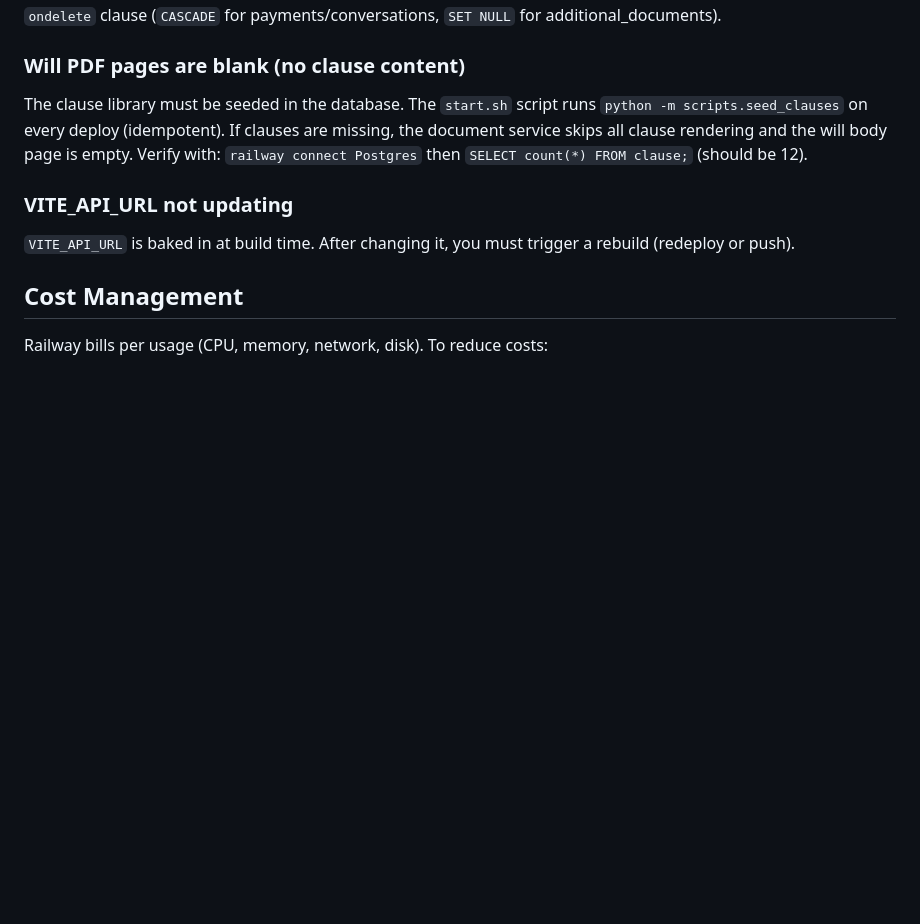
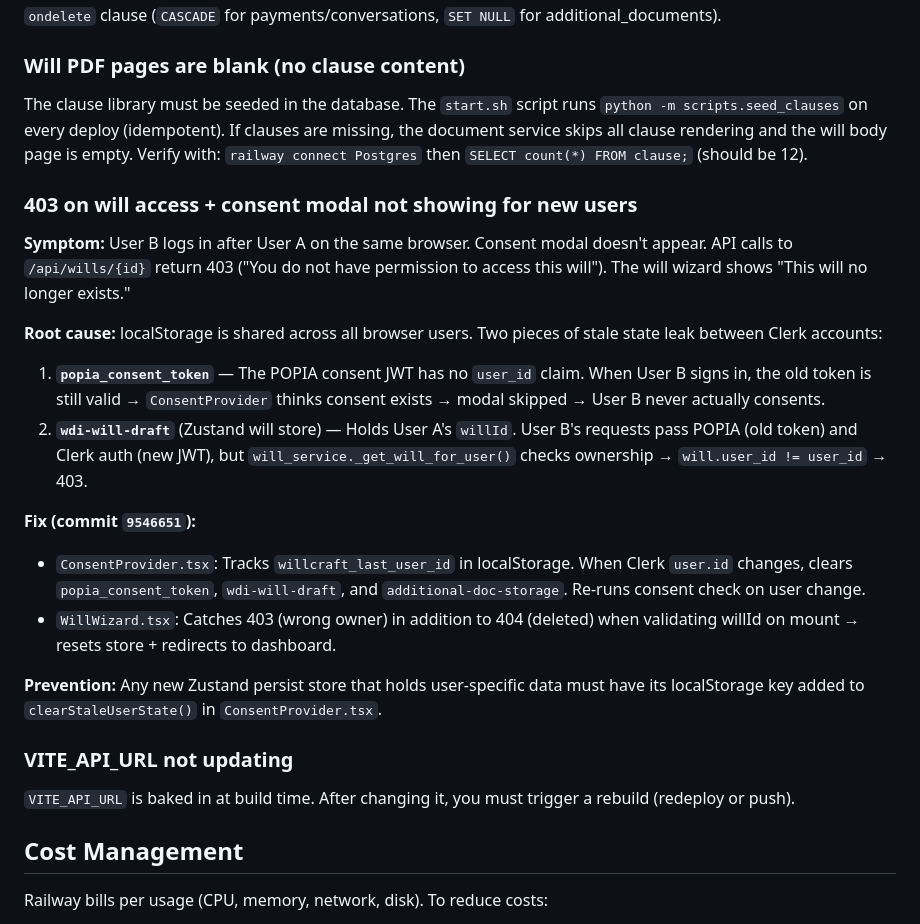
Before and after one commit to yourdesigncoza/wdi, a Markdown page: RAILWAY.md, the part around the change. Drawn GitHub-style; blank space fills up the shorter version.

Commit message:
docs: add troubleshooting for cross-user localStorage leak
Generated by John @ YourDesign.co.za

```diff
--- a/RAILWAY.md
+++ b/RAILWAY.md
@@ -199,6 +199,22 @@ If deleting a will that has associated payment records fails with `ForeignKeyVio
 
 The clause library must be seeded in the database. The `start.sh` script runs `python -m scripts.seed_clauses` on every deploy (idempotent). If clauses are missing, the document service skips all clause rendering and the will body page is empty. Verify with: `railway connect Postgres` then `SELECT count(*) FROM clause;` (should be 12).
 
+### 403 on will access + consent modal not showing for new users
+
+**Symptom:** User B logs in after User A on the same browser. Consent modal doesn't appear. API calls to `/api/wills/{id}` return 403 ("You do not have permission to access this will"). The will wizard shows "This will no longer exists."
+
+**Root cause:** localStorage is shared across all browser users. Two pieces of stale state leak between Clerk accounts:
+
+1. **`popia_consent_token`** — The POPIA consent JWT has no `user_id` claim. When User B signs in, the old token is still valid → `ConsentProvider` thinks consent exists → modal skipped → User B never actually consents.
+2. **`wdi-will-draft`** (Zustand will store) — Holds User A's `willId`. User B's requests pass POPIA (old token) and Clerk auth (new JWT), but `will_service._get_will_for_user()` checks ownership → `will.user_id != user_id` → 403.
+
+**Fix (commit `9546651`):**
+
+- `ConsentProvider.tsx`: Tracks `willcraft_last_user_id` in localStorage. When Clerk `user.id` changes, clears `popia_consent_token`, `wdi-will-draft`, and `additional-doc-storage`. Re-runs consent check on user change.
+- `WillWizard.tsx`: Catches 403 (wrong owner) in addition to 404 (deleted) when validating willId on mount → resets store + redirects to dashboard.
+
+**Prevention:** Any new Zustand persist store that holds user-specific data must have its localStorage key added to `clearStaleUserState()` in `ConsentProvider.tsx`.
+
 ### VITE_API_URL not updating
 
 `VITE_API_URL` is baked in at build time. After changing it, you must trigger a rebuild (redeploy or push).
```
